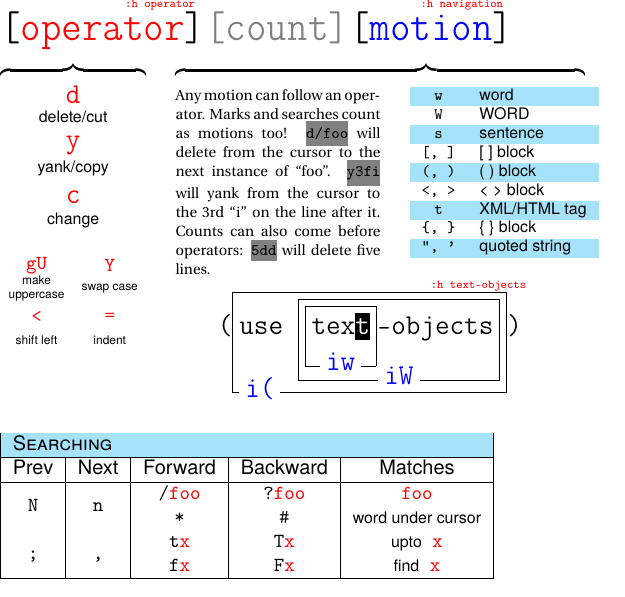
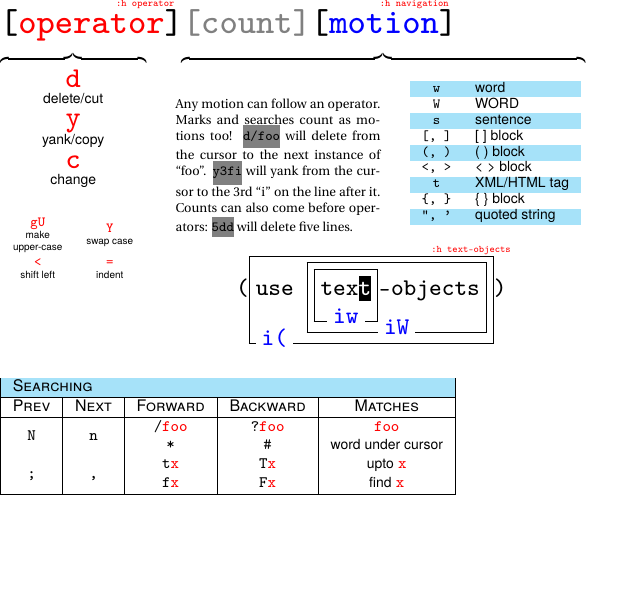
Before and after one commit to fish-face/vim-refpage, a LaTeX document (vim-refpage.tex): part of the page, cut so that both start at the same text, the shorter picture padded with empty space. Compiled offline with pdfLaTeX.

Commit message:
Several changes   =  added macros to change size   =  added style macros (cmdstyle, descstyle, etc.)

```diff
--- a/vim-refpage.tex
+++ b/vim-refpage.tex
@@ -1,9 +1,11 @@
-\documentclass[12pt,twocolumn,a4paper]{article}
+\documentclass[twocolumn,a4paper]{article}
 
 \usepackage{tgheros}
 \usepackage{fourier}
 \renewcommand*\familydefault{\sfdefault}
+\renewcommand*\ttdefault{lcmtt}
 \usepackage[T1]{fontenc}
+\usepackage{anyfontsize}
 \usepackage{calc}
 \usepackage{geometry}
 \usepackage[table]{xcolor}
@@ -11,23 +13,34 @@
 \usepackage{multirow}
 \geometry{margin=0pt}
 
+%%%% DEFINE \setbraceratio AND \resetbraceratio MACROS
 \usepackage{etoolbox}
 \usepackage{multido}
 
 \makeatletter
-\def\@@bfil{\leaders \vrule \@height \ht\z@ \@depth \z@ \hfill}% default brace filler
-\def\@bLfil{\@@bfil}% left leader filler
-\def\@bRfil{\@@bfil}% right leader filler
-\def\resetbraceratio{\gdef\@bLfil{\@@bfil}\gdef\@bRfil{\@@bfil}}% reset to default braces
-\def\setbraceratio#1#2{% \setbraceratio{<left>}{<right>}
-  \let\@bLfil\relax% clear left filler
-    \multido{\iA=1+1}{#1}{\gappto\@bLfil{\@@bfil}}% increase left ratio
-      \let\@bRfil\relax% clear right filler
-        \multido{\iA=1+1}{#2}{\gappto\@bRfil{\@@bfil}}% increase right ratio
-	}
-	\def\upbracefill{$\m@th\setbox\z@\hbox{$\braceld$}\bracelu\@bLfil\bracerd\braceld\@bRfil\braceru$}
-	\def\downbracefill{$\m@th\setbox\z@\hbox{$\braceld$}\braceld\@bLfil\braceru\bracelu\@bRfil\bracerd$}
-	\makeatother
+% default brace filler
+\def\@@bfil{\leaders \vrule \@height \ht\z@ \@depth \z@ \hfill}
+% left leader filler
+\def\@bLfil{\@@bfil}
+% right leader filler
+\def\@bRfil{\@@bfil}
+% reset to default braces
+\def\resetbraceratio{\gdef\@bLfil{\@@bfil}\gdef\@bRfil{\@@bfil}}
+% \setbraceratio{<left>}{<right>}
+\def\setbraceratio#1#2{
+	% clear left filler
+	\let\@bLfil\relax
+	% increase left ratio
+	\multido{\iA=1+1}{#1}{\gappto\@bLfil{\@@bfil}}
+	% clear right filler
+	\let\@bRfil\relax
+	% increase right ratio
+	\multido{\iA=1+1}{#2}{\gappto\@bRfil{\@@bfil}}
+}
+\def\upbracefill{$\m@th\setbox\z@\hbox{$\braceld$}\bracelu\@bLfil\bracerd\braceld\@bRfil\braceru$}
+\def\downbracefill{$\m@th\setbox\z@\hbox{$\braceld$}\braceld\@bLfil\braceru\bracelu\@bRfil\bracerd$}
+\makeatother
+%%%%% END OF MACROS
 
 \def\w#1{\textcolor{white}{#1}}
 \def\r#1{\textcolor{red}{#1}}
@@ -40,8 +53,6 @@
 
 \parindent0pt
 
-\def\cd#1#2{\begin{tabular}[t]{@{}c@{}} \parbox{\linewidth}{\centering
-  #1}\\[-0.5ex] \parbox{\linewidth}{\centering #2}\\ \end{tabular}}
 
 \def\fbbox#1{\mbox{\rlap{\fbox{\phantom{#1}}}{\kern3.5pt{#1}\kern3.5pt}}}
 \def\dl#1{
@@ -54,6 +65,11 @@
 
 \def\inlinecmd#1{\colorbox{gray}{\kern-3pt{\color{black}#1}\kern-3pt}}
 \def\cursorhl#1{\colorbox{black}{\kern-3pt{\color{white}#1}\kern-3pt}}
+\def\titlestyle{\sf\sc\color{black}}
+\def\parstyle{\rm\color{black}}
+\def\cmdstyle{\tt\color{black}}
+\def\egcmdstyle{\tt\color{red}}
+\def\descstyle{\sf\color{black}}
 
 \def\usetextobjectsbox{%
 	\large\tt(\fbbox{\parbox[t]{\widthof{use text-objects}+14pt}{
@@ -70,71 +86,122 @@
 	)
 }
 
+%%% Tag object with help information %%%
+% \taghelp{object}{help-cmd}
 \newlength\helphgt
 \newlength\helpdep
 \settoheight{\helphgt}{\tiny\strut}
 \settodepth{\helpdep}{\tiny\strut}
 \def\taghelp#1#2{%
 	{#1}%
-	\llap{\raisebox{\heightof{#1}+\helpdep}{\tt\tiny\r{:h #2}\kern2ex}}%
+	\llap{\raisebox{\heightof{#1}+\helpdep}{\tiny\egcmdstyle{:h #2}\kern2ex}}%
 }
+%%%%%%%%%%
+
+%%%%% SIZES MACROS
+\newcounter{sizecounter}
+\def\setsize#1{%
+	\ifnum#1<1%
+		\global\tiny%
+	\else\ifcase#1%
+		\relax\or%                                              0
+		\setcounter{sizecounter}{#1}\global\tiny\or%            1
+		\setcounter{sizecounter}{#1}\global\scriptsize\or%      2
+		\setcounter{sizecounter}{#1}\global\footnotesize\or%    3
+		\setcounter{sizecounter}{#1}\global\small\or%           4
+		\setcounter{sizecounter}{#1}\global\normalsize\or%      5
+		\setcounter{sizecounter}{#1}\global\large\or%           6
+		\setcounter{sizecounter}{#1}\global\Large\or%           7
+		\setcounter{sizecounter}{#1}\global\LARGE\or%           8
+		\setcounter{sizecounter}{#1}\global\huge\or%            9
+		\setcounter{sizecounter}{#1}\global\Huge\else%         10
+		\global\Huge%                                         >10
+	\fi\fi%
+}
+\makeatletter
+\def\incsize{\@ifnextchar[{\@incsize}{\@incsize[1]}}
+\def\decsize{\@ifnextchar[{\@decsize}{\@decsize[1]}}
+\def\@incsize[#1]#2{%
+	\addtocounter{sizecounter}{#1}%
+	\setsize{\value{sizecounter}}%
+	#2%
+	\addtocounter{sizecounter}{-#1}%
+	\setsize{\value{sizecounter}}%
+}
+\def\@decsize[#1]#2{%
+	\addtocounter{sizecounter}{-#1}%
+	\setsize{\value{sizecounter}}%
+	#2%
+	\addtocounter{sizecounter}{#1}%
+	\setsize{\value{sizecounter}}%
+}
+\makeatother
+%%%%%%%
+
+\def\desccmd#1#2{\decsize[5]{%
+	\begin{tabular}{@{}c@{}}
+		\incsize[5]{\egcmdstyle #1}\\
+		\descstyle #2
+	\end{tabular}%
+}}
+
 \begin{document}
 
-{\LARGE\tt
+
+{\setsize{8}\tt
 	\taghelp{[\r{operator}]}{operator}%
-	\g{[count]}\taghelp{[\b{motion}]}{navigation}
-}
+	\g{[count]}\taghelp{[\b{motion}]}{navigation}}
 
 \begin{tabular}[t]{@{}p{0.25\linewidth}
 	@{\hspace{0.05\linewidth}}p{0.35\linewidth}
 	@{\hspace{0.05\linewidth}}p{0.3\linewidth}@{}}
-	\downbracefill &  \omit\span\omit\setbraceratio 53\downbracefill\\
-	\begin{tabular}[t]{@{}c@{}}
-    \cd{\large\tt\r d}{\scriptsize delete/cut}\\
-    \cd{\large\tt\r y}{\scriptsize yank/copy}\\
-	\cd{\large\tt\r c}{\scriptsize change}
+	\downbracefill &  \omit\span\omit\setbraceratio 55\downbracefill\\
+	\setsize7\begin{tabular}[t]{@{}p{\linewidth}@{}}
+    \centering\desccmd{d}{delete/cut}\\
+    \centering\desccmd{y}{yank/copy}\\
+	\centering\desccmd{c}{change}\\
   \end{tabular}
-  & \scriptsize\rm Any motion can follow an operator. Marks and searches count
+  & \setsize2\parstyle Any motion can follow an operator. Marks and searches count
   as motions too! \inlinecmd{\tt d/foo} will delete from the cursor to the next
   instance of ``foo''. \inlinecmd{\tt y3fi} will yank from the cursor to the 3rd
   ``i'' on the line after it. Counts can also come before operators:
   \inlinecmd{\tt 5dd} will delete five lines.
-  & \scriptsize\begin{coltabular}[t]{cl}
-	\tt w & word \\
-	\tt W & WORD \\
-	\tt s & sentence \\
-	\tt [, ] & [ ] block \\
-	\tt (, ) & ( ) block \\
-	\tt <, > & < > block \\
-	\tt t  & XML/HTML tag \\
-	\tt \{, \} & \{ \} block \\
-	\tt ", ' & quoted string
-  \end{coltabular} \\[-2.5ex]
-  \centering\begin{tabular}[c]{@{}p{0.4\linewidth}
-	@{\hspace{0.1\linewidth}}p{0.4\linewidth}@{}}
-     \cd{\footnotesize\tt\r{gU}}{\tiny make\linebreak uppercase} &
-     \cd{\footnotesize\tt\r Y}{\tiny swap case}\\
-     \cd{\footnotesize\tt\r <}{\tiny shift left} &
-	 \cd{\footnotesize\tt\r =}{\tiny indent}
+  & \setsize2\begin{coltabular}[t]{>{\cmdstyle}c>{\descstyle}l}
+	w & word \\
+	W & WORD \\
+	s & sentence \\\relax
+	[, ] & [ ] block \\
+	(, ) & ( ) block \\
+	<, > & < > block \\
+	t  & XML/HTML tag \\
+	\{, \} & \{ \} block \\
+	", ' & quoted string
+\end{coltabular} \\[-2ex]
+  \setsize2\centering\begin{tabular}{@{}cc@{}}
+	  \desccmd{gU}{make\\ upper-case} & \desccmd{Y}{swap case}\\[2ex]
+ 	\desccmd{<}{shift left} & \desccmd{=}{indent}\\
  \end{tabular} &
- \multicolumn{2}{c}{\raisebox{-2ex}{%
+ \multicolumn{2}{c}{\raisebox{-4ex}{%
 	 \taghelp{\usetextobjectsbox}{text-objects}
  }}
 \end{tabular}
 
+
 \vspace{3ex}
-{\footnotesize\tt\begin{tabular}{|c|c|c|c|c|}
+{\setsize{3}\tt\begin{tabular}{|*5{>{\cmdstyle}c|}}
 	\hline
-	\rowcolor{cyan!35}\multicolumn5{|l|}{\nf\sc Searching}\\\hline
-	\nf Prev & \nf Next
-		&\nf Forward &\nf Backward & \nf Matches\\\hline
+	\rowcolor{cyan!35}\multicolumn5{|l|}{\titlestyle Searching}\\\hline
+	\titlestyle Prev & \titlestyle Next
+		&\titlestyle Forward &\titlestyle Backward & \titlestyle Matches\\\hline
 	\multirow 2*N & \multirow 2*n &
-		/\r{foo} & ?\r{foo} & \r{foo}\\
-		&& * & \# & {\nf\scriptsize word under cursor}
+		/\egcmdstyle foo & ?\egcmdstyle foo & \egcmdstyle foo\\
+		&& * & \# & \decsize[1]{\descstyle word under cursor}
 	\\
 	\multirow 2*; & \multirow 2*, &
-		t\r x & T\r x & {\nf\scriptsize upto} \r x\\
-		&& f\r x & F\r x & {\nf\scriptsize find} \r x
+	t\egcmdstyle x & T\egcmdstyle x & \decsize[1]{\descstyle upto}
+			\egcmdstyle x\\
+			&& f\egcmdstyle x & F\egcmdstyle x & \decsize[1]{\descstyle find}
+			\egcmdstyle x
 	\\\hline
 \end{tabular}}
 
```
